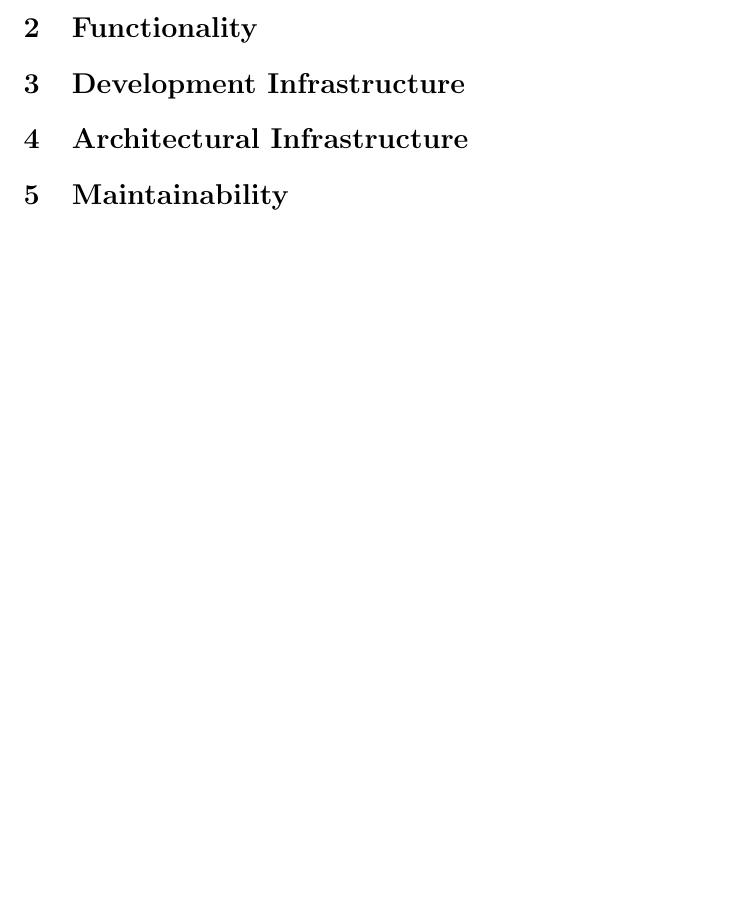
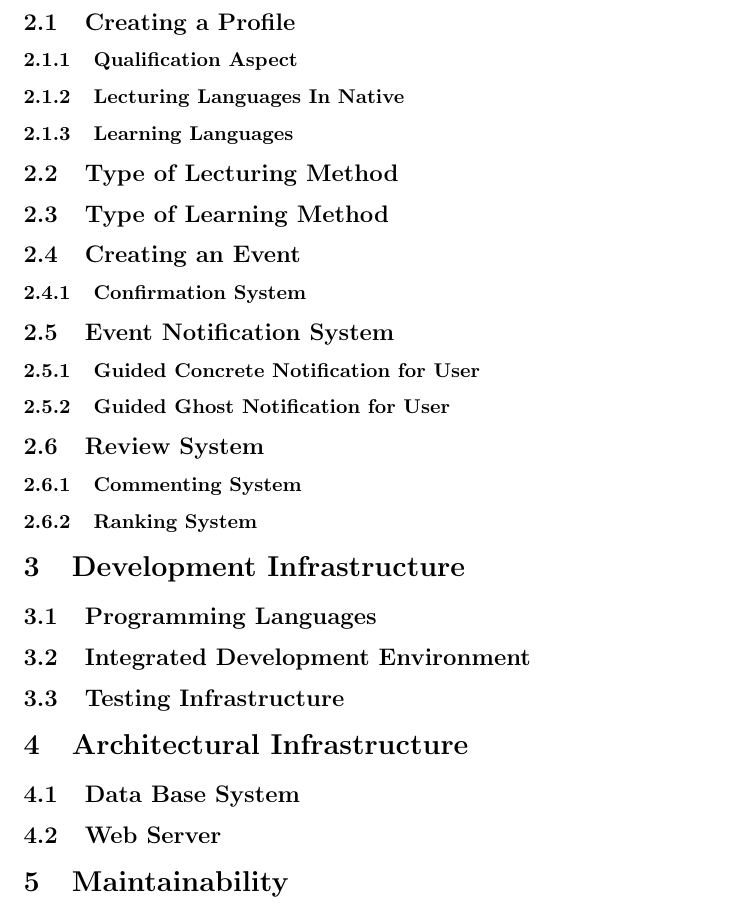
Before and after one commit to BShakiba/MeetMeForLang, a LaTeX document (Docs/ProjectDescription.tex): part of page 2 of 2 before the commit and part of page 3 of 3 after it, cut at the place of the change, the shorter picture padded with empty space. Compiled offline with pdfLaTeX.

Commit message:
Project Description File Added

```diff
--- a/Docs/ProjectDescription.tex
+++ b/Docs/ProjectDescription.tex
@@ -203,7 +203,26 @@
 \section{Motivation}
 This project aims providing a platform for users to learn and improve their non-native languages via socializing with other  people. It is a profile based platform which enables users to create their profiles and get matched to a language learning event. This platform provides not only a pure learning activity but also getting socialized via meet-ups of users in created events.
 \section{Functionality}
+\subsection{Creating a Profile}
+ \subsubsection{Qualification Aspect}
+ \subsubsection{Lecturing Languages In Native}
+ \subsubsection{Learning Languages}
+ \subsection{Type of Lecturing Method}
+ \subsection{Type of Learning Method}
+\subsection{Creating an Event}
+\subsubsection{Confirmation System}
+\subsection{Event Notification System}
+ \subsubsection{Guided Concrete Notification for User}
+ \subsubsection{Guided Ghost Notification for User}
+\subsection{Review System}
+  \subsubsection{Commenting System}
+  \subsubsection{Ranking System}
 \section{Development Infrastructure}
+ \subsection{Programming Languages}
+ \subsection{Integrated Development Environment}
+ \subsection{Testing Infrastructure}
 \section{Architectural Infrastructure}
+ \subsection{Data Base System}
+ \subsection{Web Server}
 \section{Maintainability}
 \end{document}
```
Also changed, not shown: Docs/ProjectDescription.pdf (added).
